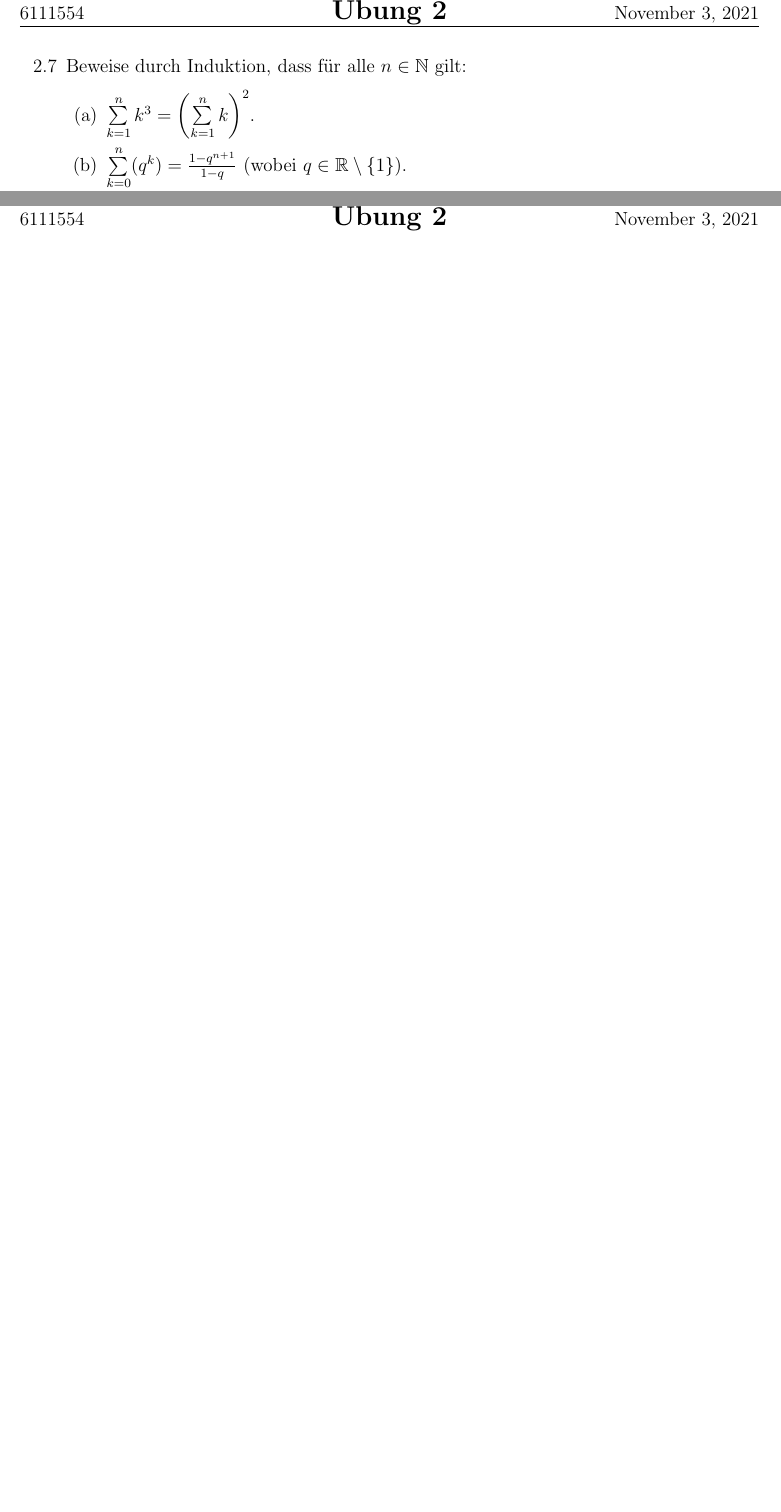
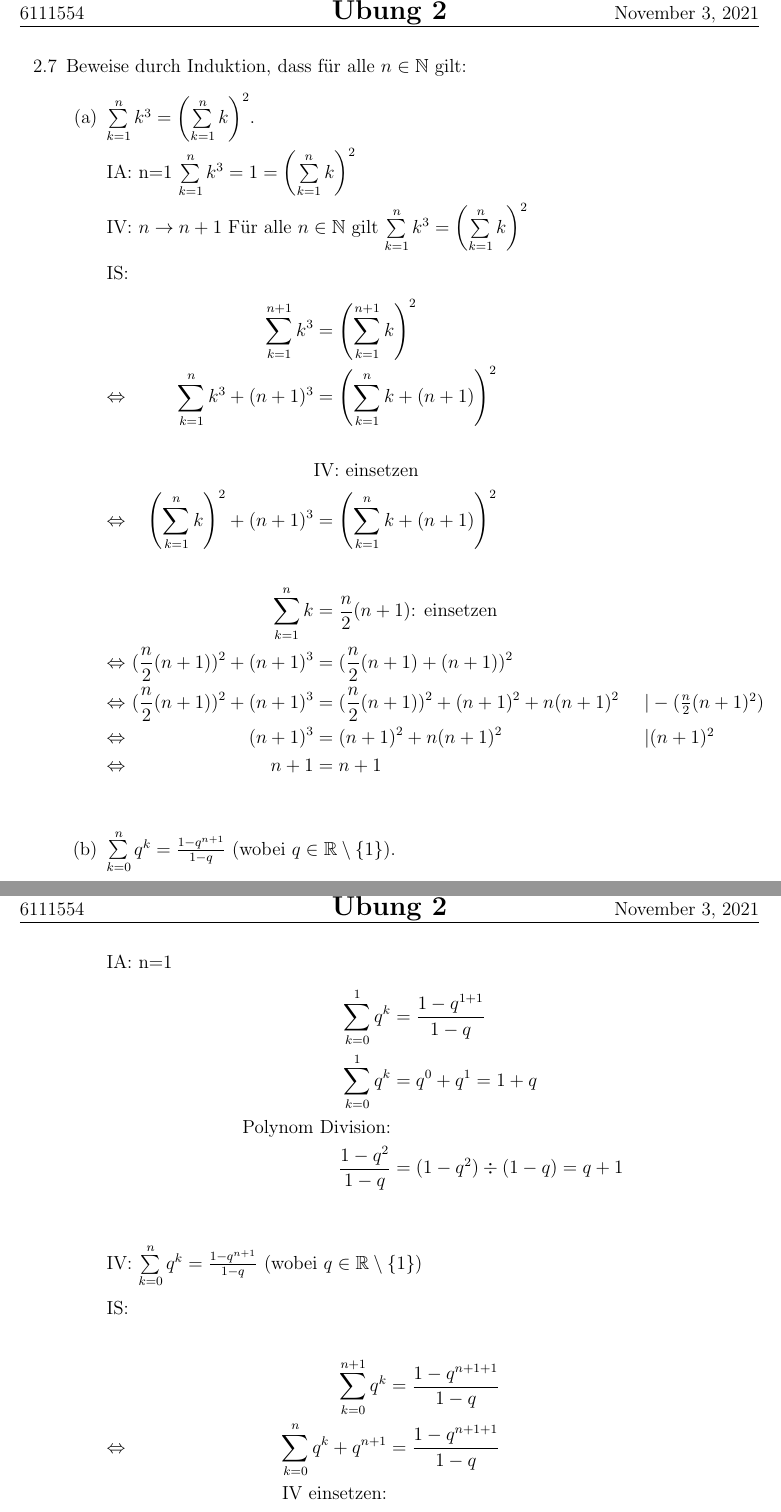
Before and after one commit to Uhrendoktor/UniBremen, a LaTeX document (S1/Höhere Mathematik 1/Übungen/hm2_02/HA2.tex): two parts of pages 4 and 5 of 5 before the commit and two parts of pages 4 and 5 of 6 after it, joined at a grey line, cut so that both start at the same text, the shorter picture padded with empty space. Compiled offline with pdfLaTeX.

Commit message:
Added 2.7 a) & b)

```diff
--- a/S1/Höhere Mathematik 1/Übungen/hm2_02/HA2.tex
+++ b/S1/Höhere Mathematik 1/Übungen/hm2_02/HA2.tex
@@ -153,7 +153,45 @@ Somit gilt $\forall x\in\mathbb{R};(-2<x<4, x\neq 2):(\left(x+2\right)\left(4-x\
 \item [2.7] Beweise durch Induktion, dass für alle $n\in\mathbb{N}$ gilt:
 \begin{enumerate}
 \item $\sum\limits_{k=1}^{n}k^3 = \left(\sum\limits_{k=1}^{n}k\right)^2$.
-\item $\sum\limits_{k=0}^{n}(q^k) = \frac{1-q^{n+1}}{1-q}$ (wobei $q\in\mathbb{R}\setminus\{1\}$).
+
+IA: n=1 $\sum\limits_{k=1}^{n}k^3=1=\left(\sum\limits_{k=1}^{n}k\right)^2$\\
+\\
+IV: $n\to n+1$ Für alle $n\in \mathbb{N}$ gilt $\sum\limits_{k=1}^{n}k^3 = \left(\sum\limits_{k=1}^{n}k\right)^2$\\
+\\
+IS:
+\begin{align*}
+	\eqnf{\sum_{k=1}^{n+1}k^3}{\left(\sum_{k=1}^{n+1}k\right)^2}
+	\eqn{\sum_{k=1}^{n}k^3+(n+1)^3}{\left(\sum_{k=1}^{n}k+(n+1)\right)^2}\\
+	&\text{IV: einsetzen}\\
+	\eqn{\left(\sum_{k=1}^{n}k\right)^2+(n+1)^3}{\left(\sum_{k=1}^{n}k+(n+1)\right)^2}\\
+	\sum_{k=1}^{n}k&=\frac{n}{2}(n+1)\text{: einsetzen}\\
+	\eqn{(\frac{n}{2}(n+1))^2+(n+1)^3}{(\frac{n}{2}(n+1)+(n+1))^2}
+	\eqni{(\frac{n}{2}(n+1))^2+(n+1)^3}{(\frac{n}{2}(n+1))^2+(n+1)^2+n(n+1)^2}{-(\frac{n}{2}(n+1)^2)}
+	\eqni{(n+1)^3}{(n+1)^2+n(n+1)^2}{(n+1)^2}
+	\eqn{n+1}{n+1}
+\end{align*}
+
+\item $\sum\limits_{k=0}^{n}q^k = \frac{1-q^{n+1}}{1-q}$ (wobei $q\in\mathbb{R}\setminus\{1\}$).\\ \\
+IA: n=1
+\begin{align*}
+	\sum_{k=0}^{1}q^k &= \frac{1-q^{1+1}}{1-q}\\
+	\sum_{k=0}^{1}q^k&=q^0+q^1=1+q\\
+	\text{Polynom Division:}\\
+	\frac{1-q^2}{1-q} &= (1-q^2)\div (1-q) = q+1
+\end{align*}\\
+
+IV: $\sum\limits_{k=0}^{n}q^k = \frac{1-q^{n+1}}{1-q}$ (wobei $q\in\mathbb{R}\setminus\{1\}$)\\
+\\
+IS:\\
+\begin{align*}
+	\eqnf{\sum_{k=0}^{n+1}q^k}{\frac{1-q^{n+1+1}}{1-q}}
+	\eqn{\sum_{k=0}^{n}q^k+q^{n+1}}{\frac{1-q^{n+1+1}}{1-q}}
+	\text{IV einsetzen:}\\
+	\eqni{\frac{1-q^{n+1}}{1-q}+q^{n+1}}{\frac{1-q^{n+1+1}}{1-q}}{*(1-q)}
+	\eqni{1-q^{n+1}+(1-q)*q^{n+1}}{1-q^{n+1}*q}{/(q^{n+1});-1}
+	\eqn{q}{q}
+\end{align*}
+\\
 \item $6^{2n-2}+3^{n+1}+3^{n-1}$ ist durch 11 teilbar.\\
 IA mit $n=1$:
 \begin{align*}
```
